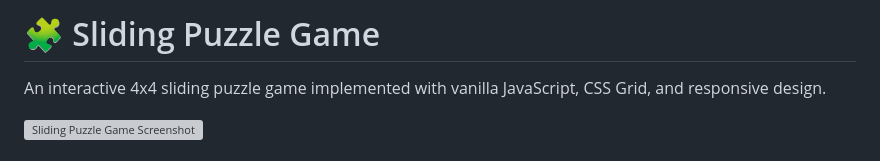
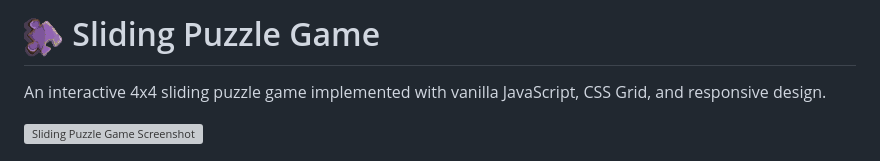
Before and after one commit to Ianthe23/Sliding-Puzzle, a Markdown page: README.md, the part around the change. Drawn GitHub-style; pictures changed too: img/logo.png (added); grey boxes are pictures that could not be loaded.

Commit message:
created a pixelart logo for the website

```diff
--- a/README.md
+++ b/README.md
@@ -1,4 +1,4 @@
-# 🧩 Sliding Puzzle Game
+# <img src="img/logo.png" alt="App Screenshot" width="40"/> Sliding Puzzle Game
 
 An interactive 4x4 sliding puzzle game implemented with vanilla JavaScript, CSS Grid, and responsive design.
 
```
Also changed, not shown: 1 other file.
